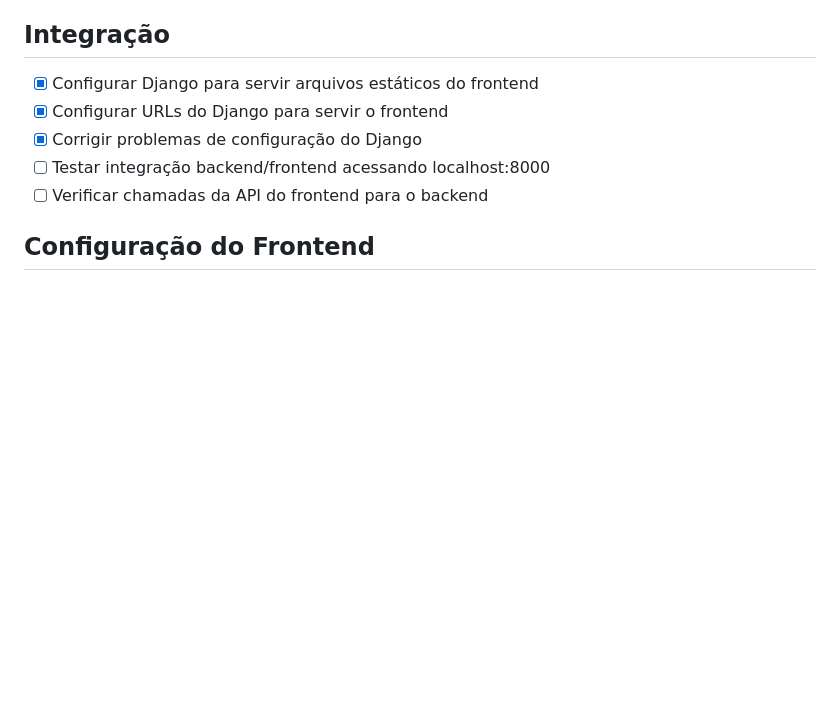
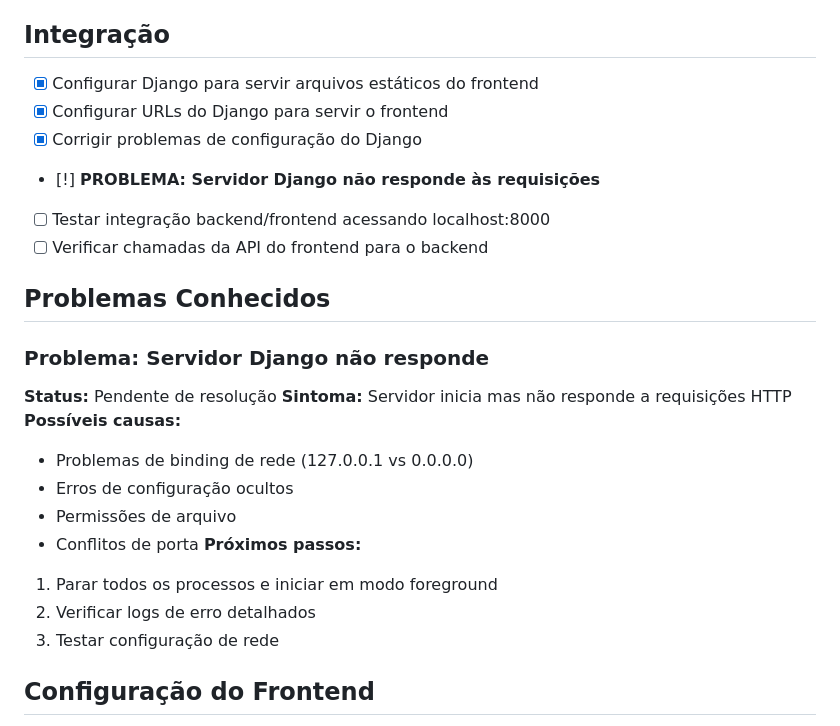
Before and after one commit to Roberton003/stock-control-frontend, a Markdown page: ATIVIDADES.md, the part around the change. Rendered like a GitHub page; blank space fills up the shorter version.

Commit message:
docs: Update activity control - register Django server issue

```diff
--- a/ATIVIDADES.md
+++ b/ATIVIDADES.md
@@ -30,8 +30,24 @@
 - [x] Configurar Django para servir arquivos estáticos do frontend
 - [x] Configurar URLs do Django para servir o frontend
 - [x] Corrigir problemas de configuração do Django
+- [!] **PROBLEMA: Servidor Django não responde às requisições**
 - [ ] Testar integração backend/frontend acessando localhost:8000
 - [ ] Verificar chamadas da API do frontend para o backend
+
+## Problemas Conhecidos
+
+### Problema: Servidor Django não responde
+**Status:** Pendente de resolução
+**Sintoma:** Servidor inicia mas não responde a requisições HTTP
+**Possíveis causas:**
+- Problemas de binding de rede (127.0.0.1 vs 0.0.0.0)
+- Erros de configuração ocultos
+- Permissões de arquivo
+- Conflitos de porta
+**Próximos passos:**
+1. Parar todos os processos e iniciar em modo foreground
+2. Verificar logs de erro detalhados
+3. Testar configuração de rede
 
 ## Configuração do Frontend
 
```
